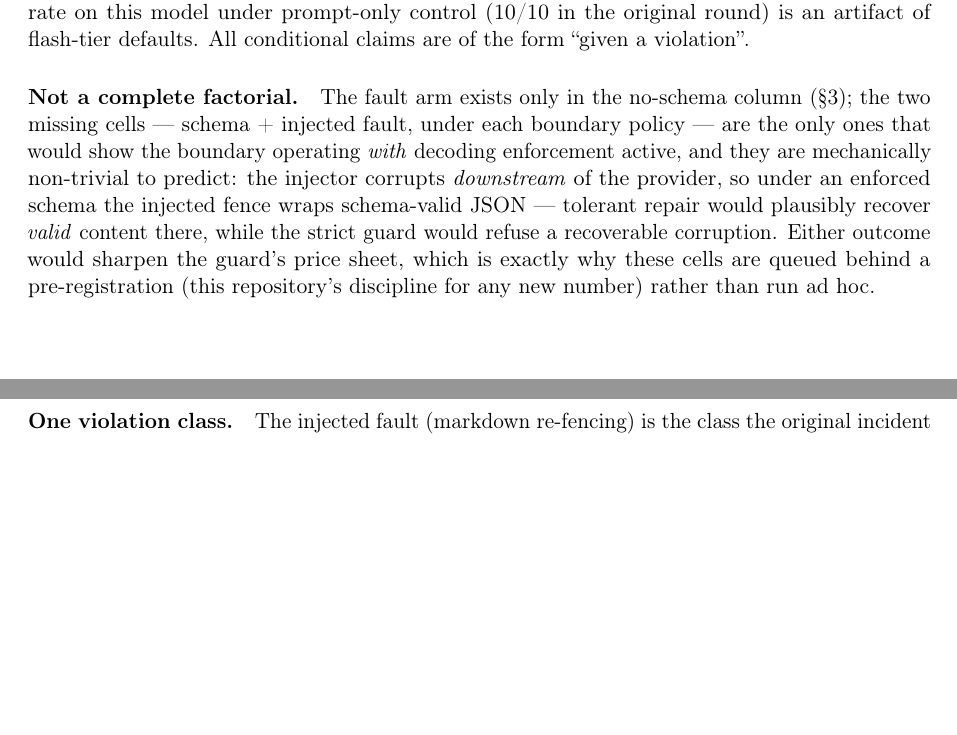
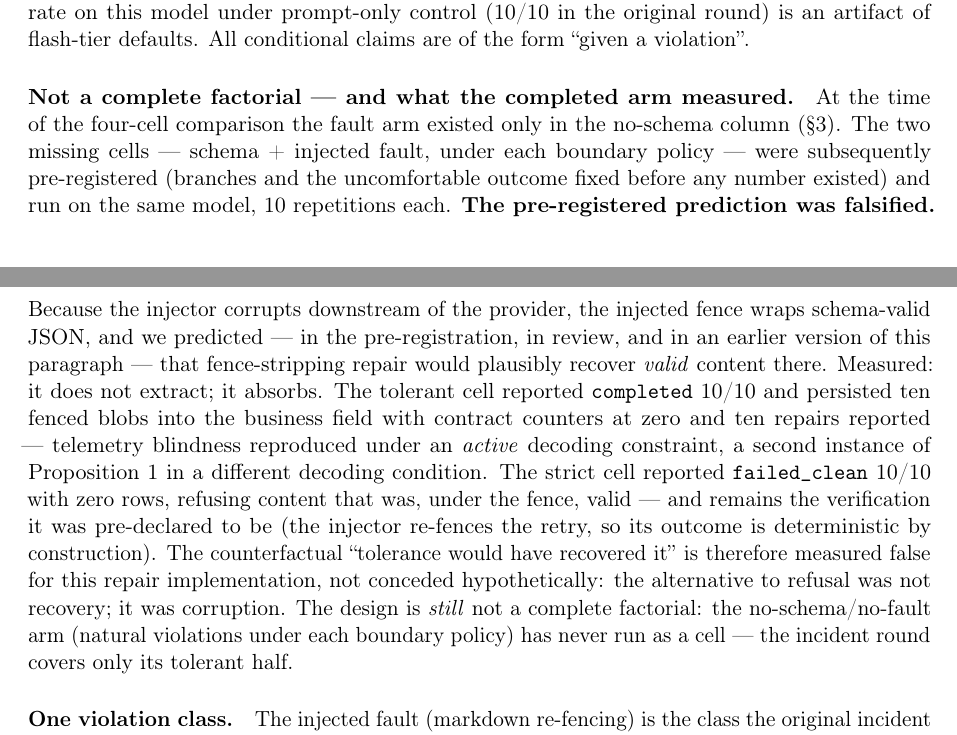
Before and after one commit to estefano-ferreira/authored-plan-agents, a LaTeX paper (docs/paper/integrity-matrix.tex): two parts of pages 6 and 7 of 9, joined at a grey line, cut so that both start at the same text, the shorter picture padded with empty space. Compiled offline with pdfLaTeX.

Commit message:
E/F results into the record: falsified pre-registered prediction, second instance of the positional proposition, README and paper updated per Branch B

```diff
--- a/docs/paper/integrity-matrix.tex
+++ b/docs/paper/integrity-matrix.tex
@@ -498,18 +503,33 @@ prompt-only control (10/10 in the original round) is an artifact of
 flash-tier defaults. All conditional claims are of the form ``given a
 violation''.
 
-\paragraph{Not a complete factorial.} The fault arm exists only in the
-no-schema column (\S\ref{sec:design}); the two missing cells ---
-schema~+~injected fault, under each boundary policy --- are the only ones
-that would show the boundary operating \emph{with} decoding enforcement
-active, and they are mechanically non-trivial to predict: the injector
-corrupts \emph{downstream} of the provider, so under an enforced schema
-the injected fence wraps schema-valid JSON --- tolerant repair would
-plausibly recover \emph{valid} content there, while the strict guard
-would refuse a recoverable corruption. Either outcome would sharpen the
-guard's price sheet, which is exactly why these cells are queued behind a
-pre-registration (this repository's discipline for any new number) rather
-than run ad hoc.
+\paragraph{Not a complete factorial --- and what the completed arm
+measured.} At the time of the four-cell comparison the fault arm existed
+only in the no-schema column (\S\ref{sec:design}). The two missing cells
+--- schema~+~injected fault, under each boundary policy --- were
+subsequently pre-registered (branches and the uncomfortable outcome fixed
+before any number existed) and run on the same model, 10 repetitions
+each. \textbf{The pre-registered prediction was falsified.} Because the
+injector corrupts downstream of the provider, the injected fence wraps
+schema-valid JSON, and we predicted --- in the pre-registration, in
+review, and in an earlier version of this paragraph --- that
+fence-stripping repair would plausibly recover \emph{valid} content
+there. Measured: it does not extract; it absorbs. The tolerant cell
+reported \statuscompleted{} 10/10 and persisted ten fenced blobs into
+the business field with contract counters at zero and ten repairs
+reported --- telemetry blindness reproduced under an \emph{active}
+decoding constraint, a second instance of Proposition~1 in a different
+decoding condition. The strict cell reported \statusfailedclean{} 10/10
+with zero rows, refusing content that was, under the fence, valid ---
+and remains the verification it was pre-declared to be (the injector
+re-fences the retry, so its outcome is deterministic by construction).
+The counterfactual ``tolerance would have recovered it'' is therefore
+measured false for this repair implementation, not conceded
+hypothetically: the alternative to refusal was not recovery; it was
+corruption. The design is \emph{still} not a complete factorial: the
+no-schema/no-fault arm (natural violations under each boundary policy)
+has never run as a cell --- the incident round covers only its tolerant
+half.
 
 \paragraph{One violation class.} The injected fault (markdown re-fencing)
 is the class the original incident exhibited. Tolerant repair in the wild
```
Also changed, not shown: NOTES.md (+44 -0 lines), README.md, docs/paper/integrity-matrix.tex (9 more changed lines).
